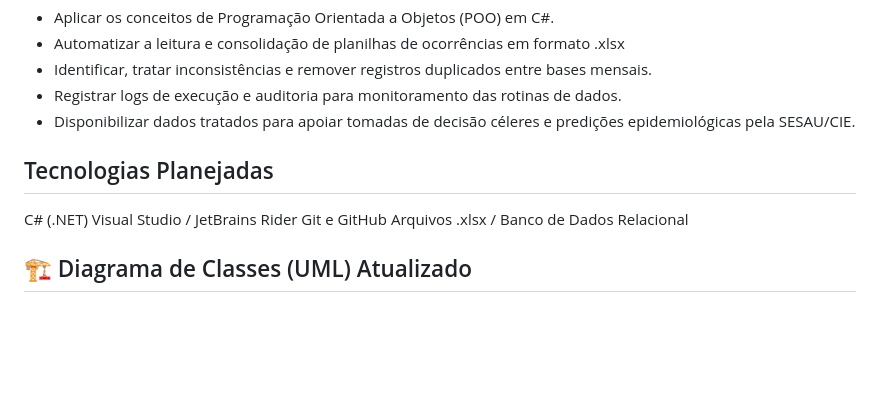
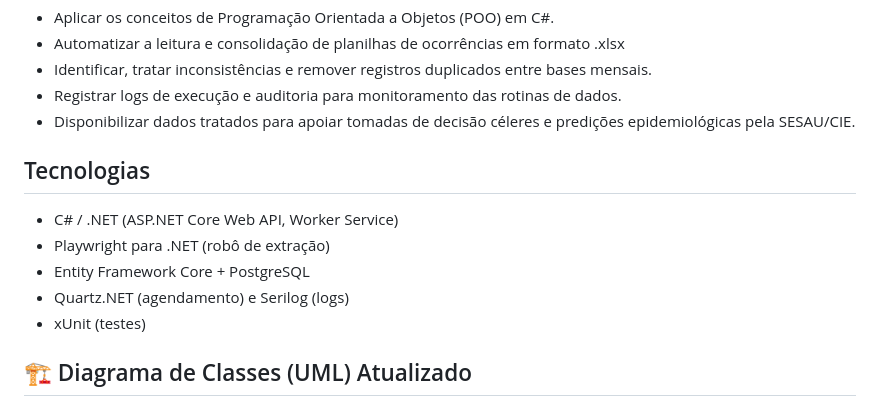
Before and after one commit to sonjoao/Samu-Dataflow, a Markdown page: README.md, the part around the change. Rendered like a GitHub page; blank space fills up the shorter version.

Commit message:
Revise planned technologies in README
Updated planned technologies section with additional tools and frameworks.

```diff
--- a/README.md
+++ b/README.md
@@ -12,12 +12,13 @@ O sistema será desenvolvido aplicando os conceitos de Programação Orientada a
 * Registrar logs de execução e auditoria para monitoramento das rotinas de dados.
 * Disponibilizar dados tratados para apoiar tomadas de decisão céleres e predições epidemiológicas pela SESAU/CIE.
 
-## Tecnologias Planejadas
+## Tecnologias
 
- C# (.NET)
- Visual Studio / JetBrains Rider
- Git e GitHub
-Arquivos .xlsx / Banco de Dados Relacional
+- C# / .NET (ASP.NET Core Web API, Worker Service)
+- Playwright para .NET (robô de extração)
+- Entity Framework Core + PostgreSQL
+- Quartz.NET (agendamento) e Serilog (logs)
+- xUnit (testes)
 
  ## 🏗️ Diagrama de Classes (UML) Atualizado
 
```
